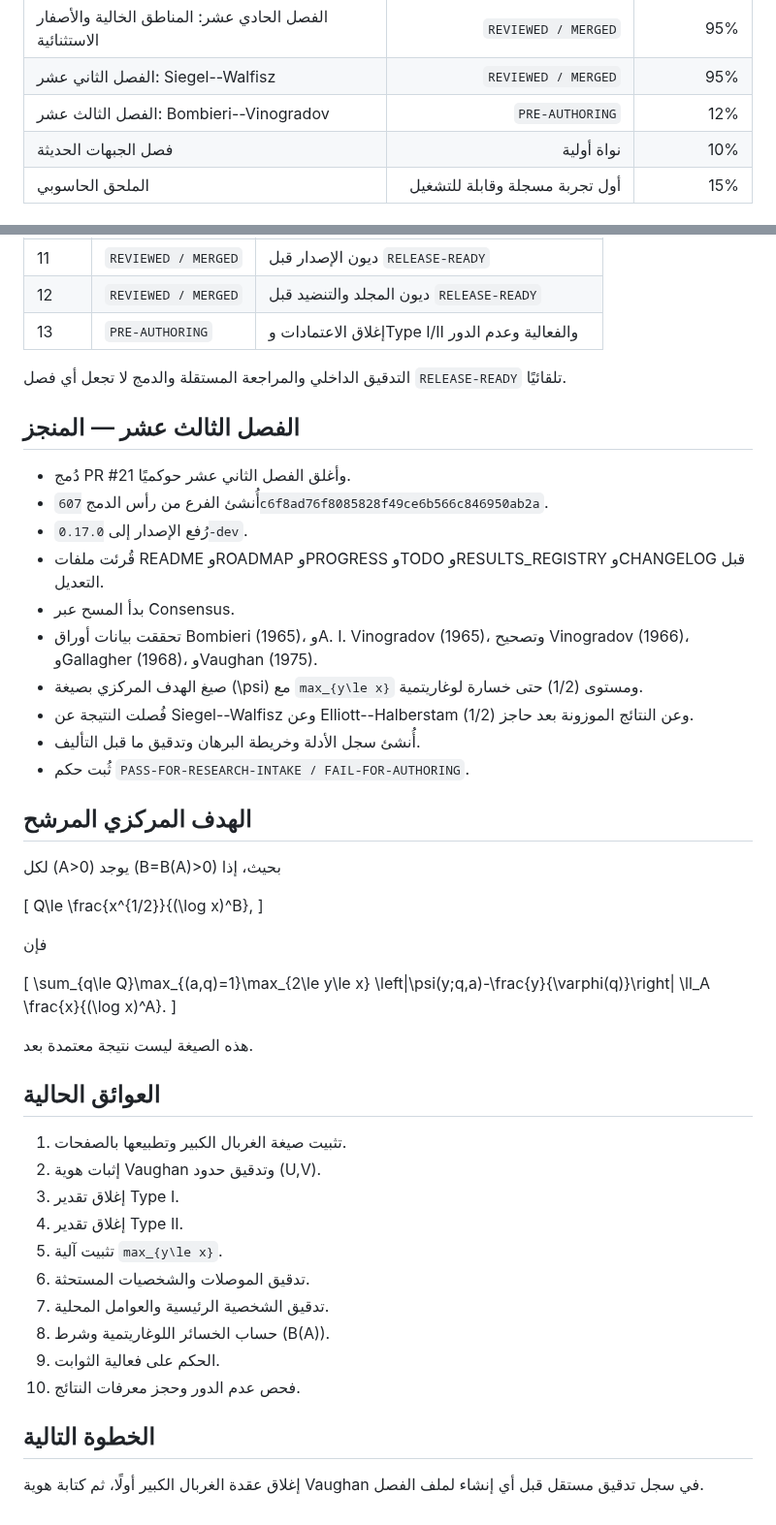
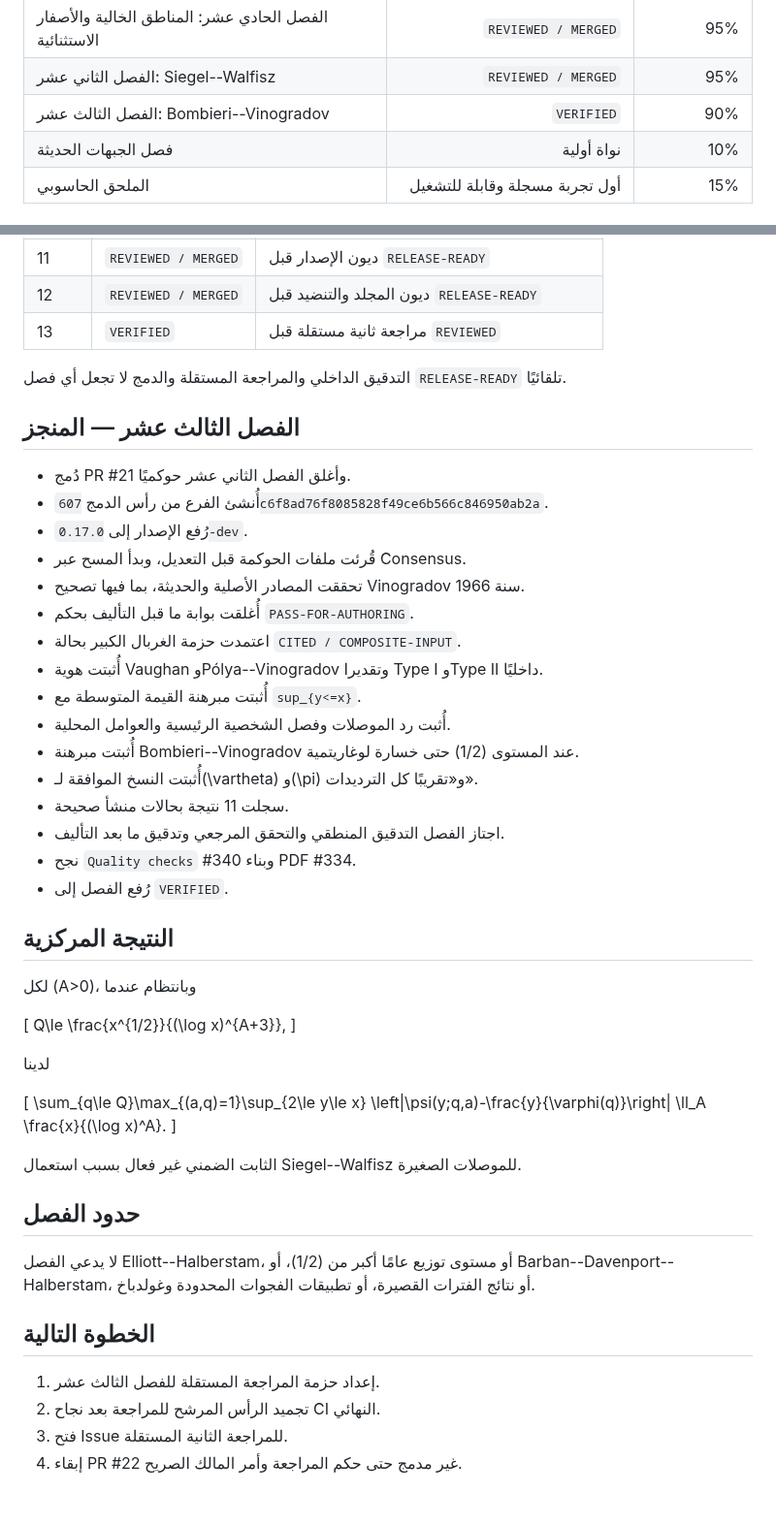
Before and after one commit to mesuef1974/analytic-number-theory-encyclopedia-ar, a Markdown page: docs/PROGRESS.md, 2 parts joined by grey strips. Shown at 97% size. Drawn GitHub-style.

Commit message:
docs(progress): promote Chapter 13 to verified

```diff
--- a/docs/PROGRESS.md
+++ b/docs/PROGRESS.md
@@ -66,7 +70,7 @@ RELEASE-READY       = NO
 | الفصل العاشر: PNT في المتتاليات الحسابية | `REVIEWED` | 94% |
 | الفصل الحادي عشر: المناطق الخالية والأصفار الاستثنائية | `REVIEWED / MERGED` | 95% |
 | الفصل الثاني عشر: Siegel--Walfisz | `REVIEWED / MERGED` | 95% |
-| الفصل الثالث عشر: Bombieri--Vinogradov | `PRE-AUTHORING` | 12% |
+| الفصل الثالث عشر: Bombieri--Vinogradov | `VERIFIED` | 90% |
 | فصل الجبهات الحديثة | نواة أولية | 10% |
 | الملحق الحاسوبي | أول تجربة مسجلة وقابلة للتشغيل | 15% |
 
@@ -86,7 +90,7 @@ RELEASE-READY       = NO
 | 10 | `REVIEWED` | أربعة تحسينات اختيارية وتدقيق إصدار |
 | 11 | `REVIEWED / MERGED` | ديون الإصدار قبل `RELEASE-READY` |
 | 12 | `REVIEWED / MERGED` | ديون المجلد والتنضيد قبل `RELEASE-READY` |
-| 13 | `PRE-AUTHORING` | إغلاق الاعتمادات وType I/II والفعالية وعدم الدور |
+| 13 | `VERIFIED` | مراجعة ثانية مستقلة قبل `REVIEWED` |
 
 التدقيق الداخلي والمراجعة المستقلة والدمج لا تجعل أي فصل `RELEASE-READY` تلقائيًا.
 
@@ -95,45 +99,45 @@ RELEASE-READY       = NO
 - دُمج PR #21 وأغلق الفصل الثاني عشر حوكميًا.
 - أُنشئ الفرع من رأس الدمج `607c6f8ad76f8085828f49ce6b566c846950ab2a`.
 - رُفع الإصدار إلى `0.17.0-dev`.
-- قُرئت ملفات README وROADMAP وPROGRESS وTODO وRESULTS_REGISTRY وCHANGELOG قبل التعديل.
-- بدأ المسح عبر Consensus.
-- تحققت بيانات أوراق Bombieri (1965)، وA. I. Vinogradov (1965)، وتصحيح Vinogradov (1966)، وGallagher (1968)، وVaughan (1975).
-- صيغ الهدف المركزي بصيغة \(\psi\) مع `max_{y\le x}` ومستوى \(1/2\) حتى خسارة لوغاريتمية.
-- فُصلت النتيجة عن Siegel--Walfisz وعن Elliott--Halberstam وعن النتائج الموزونة بعد حاجز \(1/2\).
-- أُنشئ سجل الأدلة وخريطة البرهان وتدقيق ما قبل التأليف.
-- ثُبت حكم `PASS-FOR-RESEARCH-INTAKE / FAIL-FOR-AUTHORING`.
+- قُرئت ملفات الحوكمة قبل التعديل، وبدأ المسح عبر Consensus.
+- تحققت المصادر الأصلية والحديثة، بما فيها تصحيح Vinogradov سنة 1966.
+- أُغلقت بوابة ما قبل التأليف بحكم `PASS-FOR-AUTHORING`.
+- اعتمدت حزمة الغربال الكبير بحالة `CITED / COMPOSITE-INPUT`.
+- أُثبتت هوية Vaughan وPólya--Vinogradov وتقديرا Type I وType II داخليًا.
+- أُثبتت مبرهنة القيمة المتوسطة مع `sup_{y<=x}`.
+- أُثبت رد الموصلات وفصل الشخصية الرئيسية والعوامل المحلية.
+- أُثبتت مبرهنة Bombieri--Vinogradov عند المستوى \(1/2\) حتى خسارة لوغاريتمية.
+- أُثبتت النسخ الموافقة لـ\(\vartheta\) و\(\pi\) و«تقريبًا كل الترديدات».
+- سجلت 11 نتيجة بحالات منشأ صحيحة.
+- اجتاز الفصل التدقيق المنطقي والتحقق المرجعي وتدقيق ما بعد التأليف.
+- نجح `Quality checks` #340 وبناء PDF #334.
+- رُفع الفصل إلى `VERIFIED`.
 
-## الهدف المركزي المرشح
+## النتيجة المركزية
 
-لكل \(A>0\) يوجد \(B=B(A)>0\) بحيث، إذا
+لكل \(A>0\)، وبانتظام عندما
 
 \[
-Q\le \frac{x^{1/2}}{(\log x)^B},
+Q\le \frac{x^{1/2}}{(\log x)^{A+3}},
 \]
 
-فإن
+لدينا
 
 \[
-\sum_{q\le Q}\max_{(a,q)=1}\max_{2\le y\le x}
+\sum_{q\le Q}\max_{(a,q)=1}\sup_{2\le y\le x}
 \left|\psi(y;q,a)-\frac{y}{\varphi(q)}\right|
 \ll_A \frac{x}{(\log x)^A}.
 \]
 
-هذه الصيغة ليست نتيجة معتمدة بعد.
+الثابت الضمني غير فعال بسبب استعمال Siegel--Walfisz للموصلات الصغيرة.
 
-## العوائق الحالية
+## حدود الفصل
 
-1. تثبيت صيغة الغربال الكبير وتطبيعها بالصفحات.
-2. إثبات هوية Vaughan وتدقيق حدود \(U,V\).
-3. إغلاق تقدير Type I.
-4. إغلاق تقدير Type II.
-5. تثبيت آلية `max_{y\le x}`.
-6. تدقيق الموصلات والشخصيات المستحثة.
-7. تدقيق الشخصية الرئيسية والعوامل المحلية.
-8. حساب الخسائر اللوغاريتمية وشرط \(B(A)\).
-9. الحكم على فعالية الثوابت.
-10. فحص عدم الدور وحجز معرفات النتائج.
+لا يدعي الفصل Elliott--Halberstam، أو مستوى توزيع عامًا أكبر من \(1/2\)، أو Barban--Davenport--Halberstam، أو نتائج الفترات القصيرة، أو تطبيقات الفجوات المحدودة وغولدباخ.
 
 ## الخطوة التالية
 
-إغلاق عقدة الغربال الكبير أولًا، ثم كتابة هوية Vaughan في سجل تدقيق مستقل قبل أي إنشاء لملف الفصل.
+1. إعداد حزمة المراجعة المستقلة للفصل الثالث عشر.
+2. تجميد الرأس المرشح للمراجعة بعد نجاح CI النهائي.
+3. فتح Issue للمراجعة الثانية المستقلة.
+4. إبقاء PR #22 غير مدمج حتى حكم المراجعة وأمر المالك الصريح.
```
Also changed, not shown: other parts of docs/PROGRESS.md (+23 -19 lines).
